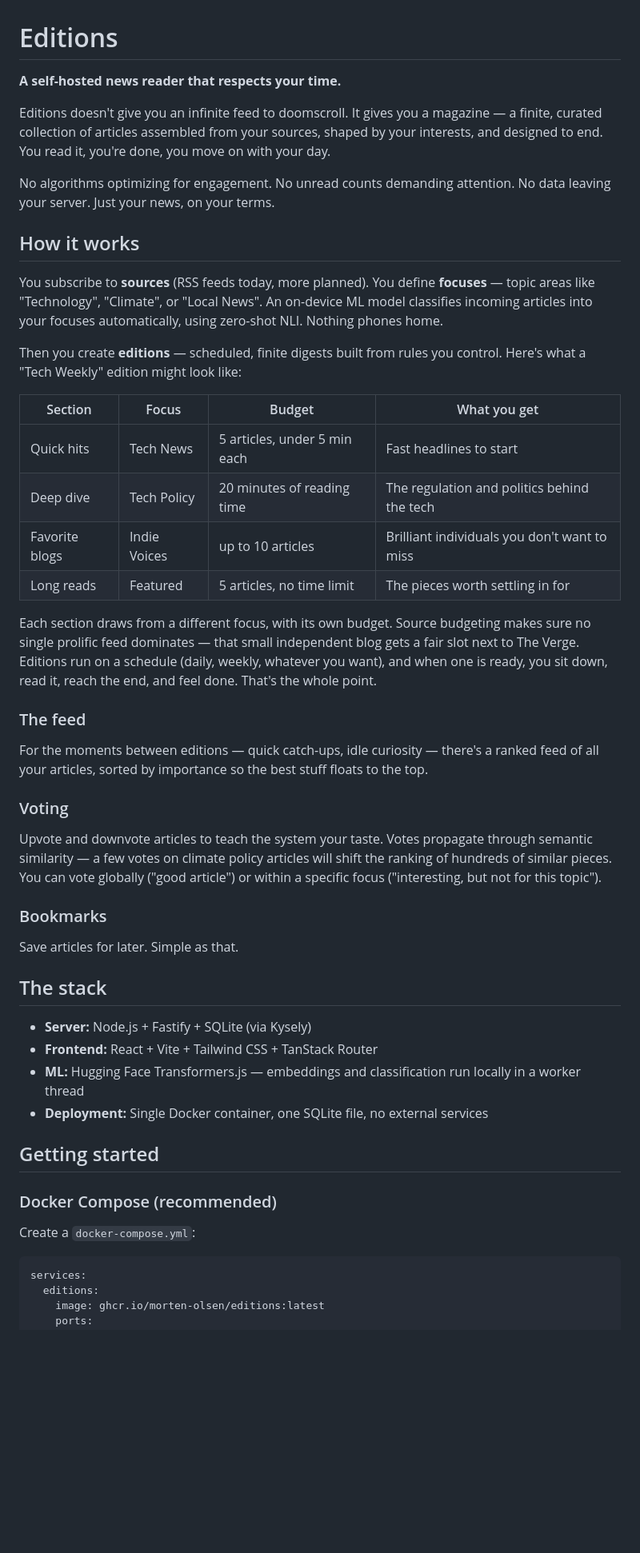
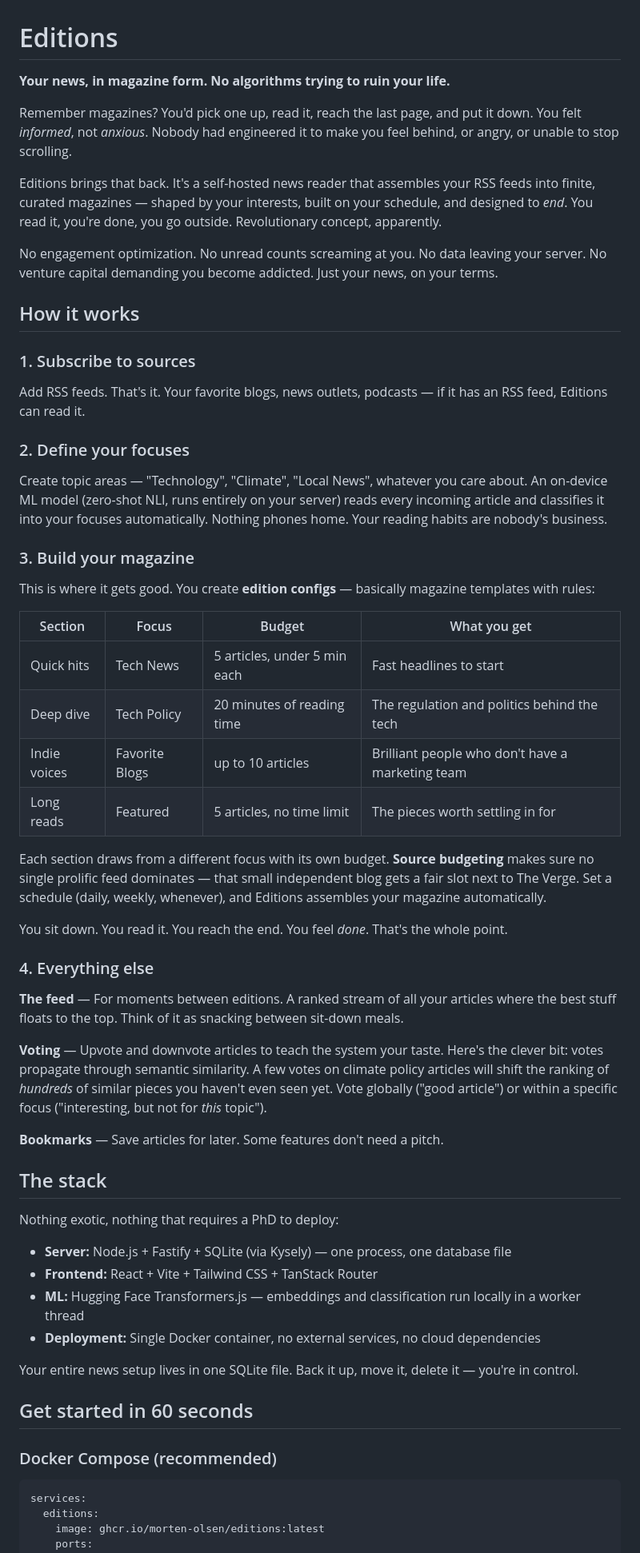
Before and after one commit to morten-olsen/editions, a Markdown page: README.md, the part around one of its changes. Shown at 80% size. GitHub-like rendering; blank space fills up the shorter version.

````diff
--- a/README.md
+++ b/README.md
@@ -1,50 +1,60 @@
 # Editions
 
-**A self-hosted news reader that respects your time.**
+**Your news, in magazine form. No algorithms trying to ruin your life.**
 
-Editions doesn't give you an infinite feed to doomscroll. It gives you a magazine — a finite, curated collection of articles assembled from your sources, shaped by your interests, and designed to end. You read it, you're done, you move on with your day.
+Remember magazines? You'd pick one up, read it, reach the last page, and put it down. You felt *informed*, not *anxious*. Nobody had engineered it to make you feel behind, or angry, or unable to stop scrolling.
 
-No algorithms optimizing for engagement. No unread counts demanding attention. No data leaving your server. Just your news, on your terms.
+Editions brings that back. It's a self-hosted news reader that assembles your RSS feeds into finite, curated magazines — shaped by your interests, built on your schedule, and designed to *end*. You read it, you're done, you go outside. Revolutionary concept, apparently.
+
+No engagement optimization. No unread counts screaming at you. No data leaving your server. No venture capital demanding you become addicted. Just your news, on your terms.
 
 ## How it works
 
-You subscribe to **sources** (RSS feeds today, more planned). You define **focuses** — topic areas like "Technology", "Climate", or "Local News". An on-device ML model classifies incoming articles into your focuses automatically, using zero-shot NLI. Nothing phones home.
+### 1. Subscribe to sources
 
-Then you create **editions** — scheduled, finite digests built from rules you control. Here's what a "Tech Weekly" edition might look like:
+Add RSS feeds. That's it. Your favorite blogs, news outlets, podcasts — if it has an RSS feed, Editions can read it.
+
+### 2. Define your focuses
+
+Create topic areas — "Technology", "Climate", "Local News", whatever you care about. An on-device ML model (zero-shot NLI, runs entirely on your server) reads every incoming article and classifies it into your focuses automatically. Nothing phones home. Your reading habits are nobody's business.
+
+### 3. Build your magazine
+
+This is where it gets good. You create **edition configs** — basically magazine templates with rules:
 
 | Section | Focus | Budget | What you get |
 |---|---|---|---|
 | Quick hits | Tech News | 5 articles, under 5 min each | Fast headlines to start |
 | Deep dive | Tech Policy | 20 minutes of reading time | The regulation and politics behind the tech |
-| Favorite blogs | Indie Voices | up to 10 articles | Brilliant individuals you don't want to miss |
+| Indie voices | Favorite Blogs | up to 10 articles | Brilliant people who don't have a marketing team |
 | Long reads | Featured | 5 articles, no time limit | The pieces worth settling in for |
 
-Each section draws from a different focus, with its own budget. Source budgeting makes sure no single prolific feed dominates — that small independent blog gets a fair slot next to The Verge. Editions run on a schedule (daily, weekly, whatever you want), and when one is ready, you sit down, read it, reach the end, and feel done. That's the whole point.
+Each section draws from a different focus with its own budget. **Source budgeting** makes sure no single prolific feed dominates — that small independent blog gets a fair slot next to The Verge. Set a schedule (daily, weekly, whenever), and Editions assembles your magazine automatically.
 
-### The feed
+You sit down. You read it. You reach the end. You feel *done*. That's the whole point.
 
-For the moments between editions — quick catch-ups, idle curiosity — there's a ranked feed of all your articles, sorted by importance so the best stuff floats to the top.
+### 4. Everything else
 
-### Voting
+**The feed** — For moments between editions. A ranked stream of all your articles where the best stuff floats to the top. Think of it as snacking between sit-down meals.
 
-Upvote and downvote articles to teach the system your taste. Votes propagate through semantic similarity — a few votes on climate policy articles will shift the ranking of hundreds of similar pieces. You can vote globally ("good article") or within a specific focus ("interesting, but not for this topic").
+**Voting** — Upvote and downvote articles to teach the system your taste. Here's the clever bit: votes propagate through semantic similarity. A few votes on climate policy articles will shift the ranking of *hundreds* of similar pieces you haven't even seen yet. Vote globally ("good article") or within a specific focus ("interesting, but not for *this* topic").
 
-### Bookmarks
-
-Save articles for later. Simple as that.
+**Bookmarks** — Save articles for later. Some features don't need a pitch.
 
 ## The stack
 
-- **Server:** Node.js + Fastify + SQLite (via Kysely)
+Nothing exotic, nothing that requires a PhD to deploy:
+
+- **Server:** Node.js + Fastify + SQLite (via Kysely) — one process, one database file
 - **Frontend:** React + Vite + Tailwind CSS + TanStack Router
 - **ML:** Hugging Face Transformers.js — embeddings and classification run locally in a worker thread
-- **Deployment:** Single Docker container, one SQLite file, no external services
+- **Deployment:** Single Docker container, no external services, no cloud dependencies
 
-## Getting started
+Your entire news setup lives in one SQLite file. Back it up, move it, delete it — you're in control.
+
+## Get started in 60 seconds
 
 ### Docker Compose (recommended)
-
-Create a `docker-compose.yml`:
 
 ```yaml
 services:
````
Also changed, not shown: other parts of README.md (+14 -14 lines), docs/features.md (added, +282 -0 lines).
